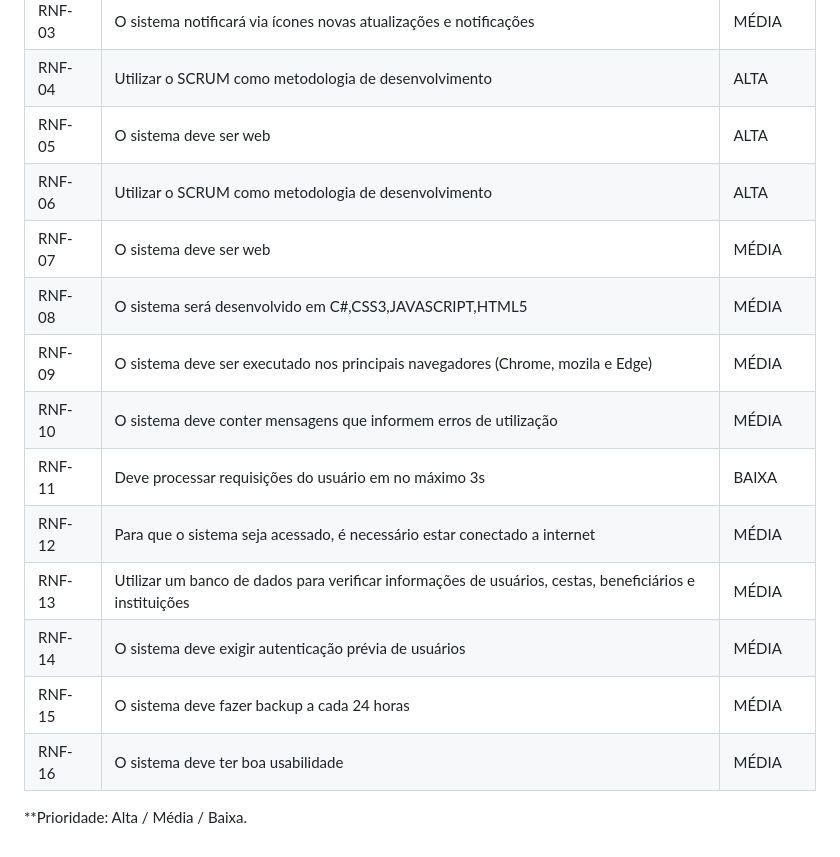
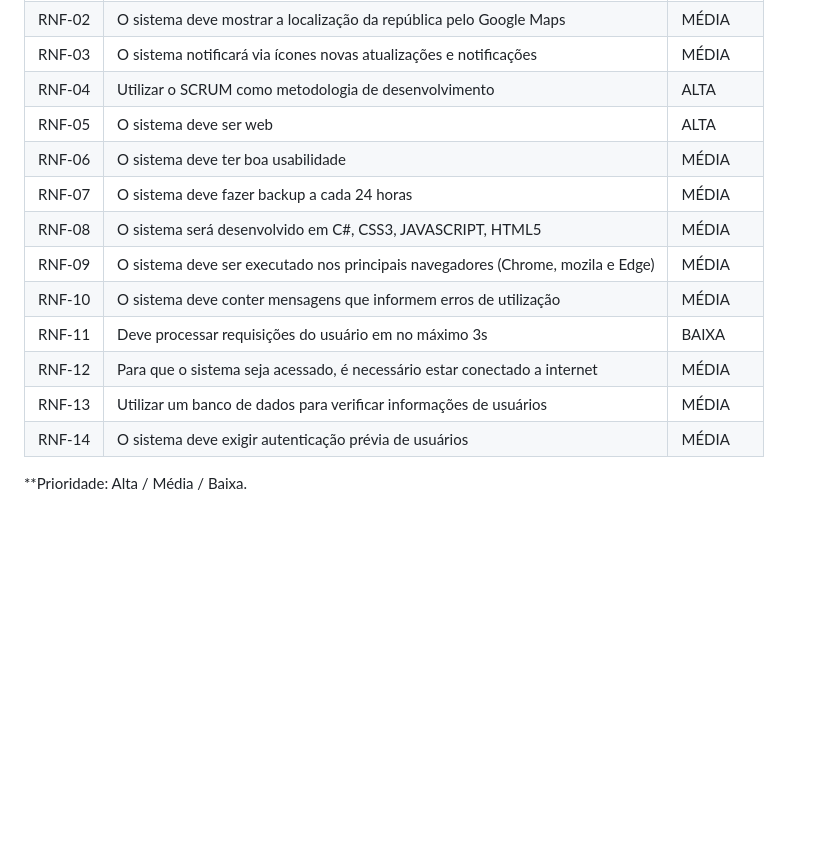
Before and after one commit to ICEI-PUC-Minas-PMV-SInt/pmv-sint-2024-1-e1-proj-web-t1-arep, a Markdown page: documents/02-Especificação do Projeto.md, the part around the change. Drawn GitHub-style; blank space fills up the shorter version.

```diff
--- a/documents/02-Especificação do Projeto.md
+++ b/documents/02-Especificação do Projeto.md
@@ -287,16 +287,16 @@ O quadro abaixo apresenta uma breve definição de cada perfil:
 | RNF-03 | O sistema notificará via ícones novas atualizações e notificações| MÉDIA |
 | RNF-04 | Utilizar o SCRUM como metodologia de desenvolvimento | ALTA |
 | RNF-05 | O sistema deve ser web | ALTA |
-| RNF-06 | Utilizar o SCRUM como metodologia de desenvolvimento| ALTA |
-| RNF-07 | O sistema deve ser web |MÉDIA |
-| RNF-08 | O sistema será desenvolvido em C#,CSS3,JAVASCRIPT,HTML5| MÉDIA|
+| RNF-06 | O sistema deve ter boa usabilidade | MÉDIA |
+| RNF-07 | O sistema deve fazer backup a cada 24 horas | MÉDIA |
+| RNF-08 | O sistema será desenvolvido em C#, CSS3, JAVASCRIPT, HTML5 | MÉDIA|
 | RNF-09 | O sistema deve ser executado nos principais navegadores (Chrome, mozila e Edge)| MÉDIA |
 | RNF-10 | O sistema deve conter mensagens que informem erros de utilização | MÉDIA |
 | RNF-11 | Deve processar requisições do usuário em no máximo 3s| BAIXA|
 | RNF-12 | Para que o sistema seja acessado, é necessário estar conectado a internet| MÉDIA|
-| RNF-13 | Utilizar um banco de dados para verificar informações de usuários, cestas, beneficiários e instituições| MÉDIA|
+| RNF-13 | Utilizar um banco de dados para verificar informações de usuários| MÉDIA|
 | RNF-14 | O sistema deve exigir autenticação prévia de usuários| MÉDIA|
-| RNF-15 | O sistema deve fazer backup a cada 24 horas| MÉDIA|
-| RNF-16 | O sistema deve ter boa usabilidade| MÉDIA|
+
+
 
 **Prioridade: Alta / Média / Baixa.
```
